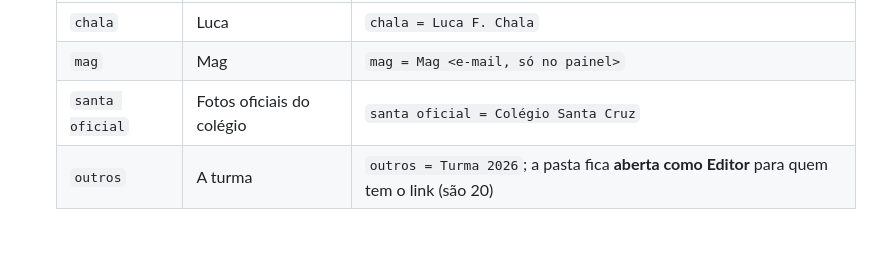
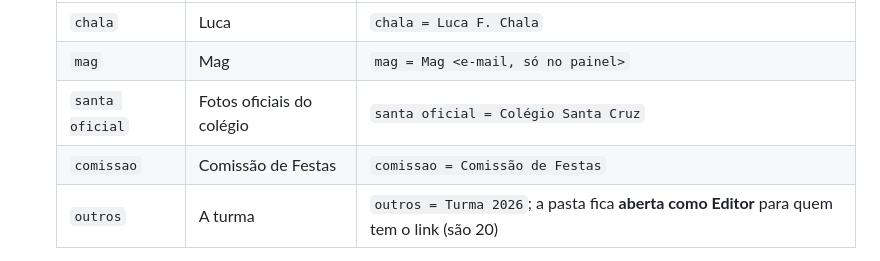
Before and after one commit to lucafchala/fotos, a Markdown page: docs/ALBUM.md, the part around the change. GitHub-like rendering; blank space fills up the shorter version.

Commit message:
docs(album): pasta e crédito da Comissão de Festas
Co-Authored-By: Claude Opus 5.5 <noreply@anthropic.com>

```diff
--- a/docs/ALBUM.md
+++ b/docs/ALBUM.md
@@ -105,6 +105,7 @@ Cada site inclui uma linha:
   | `chala` | Luca | `chala = Luca F. Chala` |
   | `mag` | Mag | `mag = Mag <e-mail, só no painel>` |
   | `santa oficial` | Fotos oficiais do colégio | `santa oficial = Colégio Santa Cruz` |
+  | `comissao` | Comissão de Festas | `comissao = Comissão de Festas` |
   | `outros` | A turma | `outros = Turma 2026`; a pasta fica **aberta como Editor** para quem tem o link (são 20) |
 
   A foto fora dessas pastas recebe `* = Turma 2026`.
```
